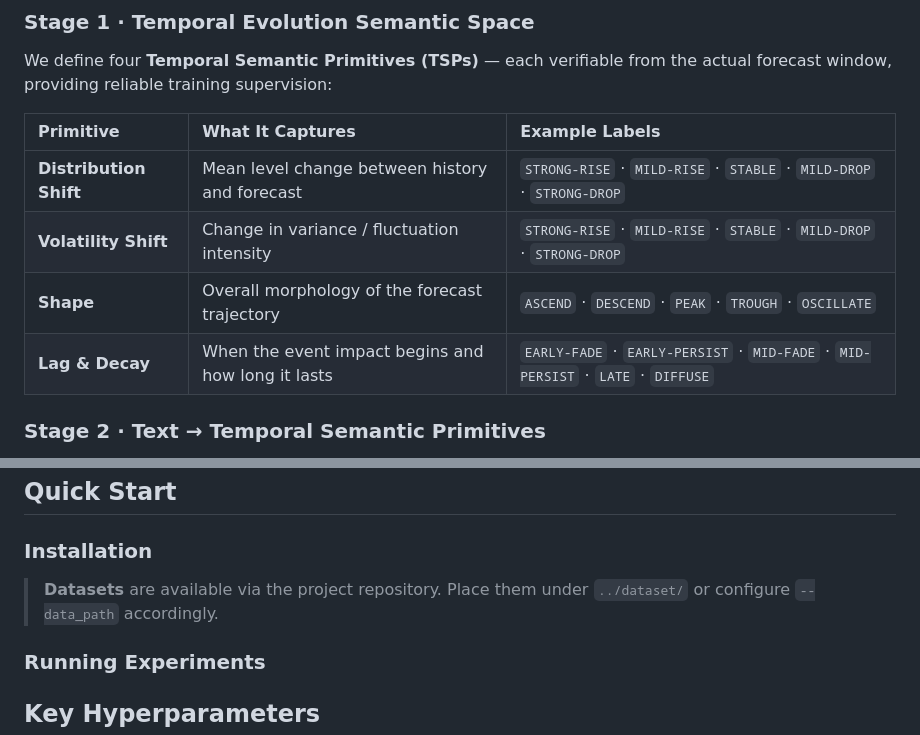
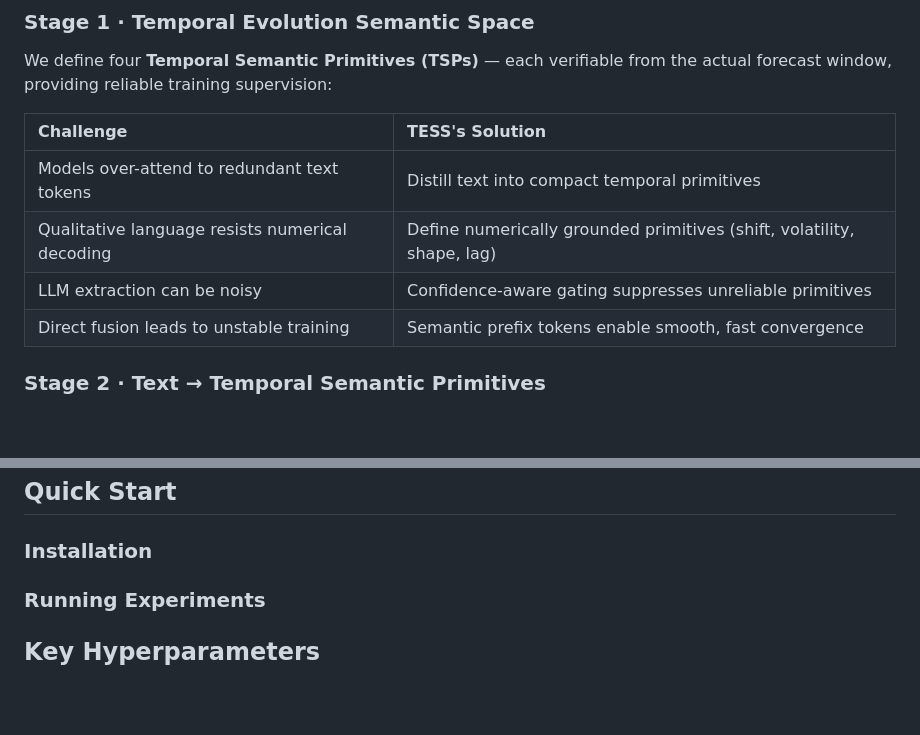
Before and after one commit to olivia3395/TESS, a Markdown page: README.md, 2 parts joined by grey strips. Drawn GitHub-style; blank space fills up the shorter version.

```diff
--- a/README.md
+++ b/README.md
@@ -59,14 +59,15 @@ We define four **Temporal Semantic Primitives (TSPs)** — each verifiable from
 
 <div align="center">
 
-| Primitive | What It Captures | Example Labels |
-|:---|:---|:---|
-| **Distribution Shift** | Mean level change between history and forecast | `STRONG-RISE` · `MILD-RISE` · `STABLE` · `MILD-DROP` · `STRONG-DROP` |
-| **Volatility Shift** | Change in variance / fluctuation intensity | `STRONG-RISE` · `MILD-RISE` · `STABLE` · `MILD-DROP` · `STRONG-DROP` |
-| **Shape** | Overall morphology of the forecast trajectory | `ASCEND` · `DESCEND` · `PEAK` · `TROUGH` · `OSCILLATE` |
-| **Lag & Decay** | When the event impact begins and how long it lasts | `EARLY-FADE` · `EARLY-PERSIST` · `MID-FADE` · `MID-PERSIST` · `LATE` · `DIFFUSE` |
+| Challenge | TESS's Solution |
+|:---|:---|
+| Models over-attend to redundant text tokens | Distill text into compact temporal primitives |
+| Qualitative language resists numerical decoding | Define numerically grounded primitives (shift, volatility, shape, lag) |
+| LLM extraction can be noisy | Confidence-aware gating suppresses unreliable primitives |
+| Direct fusion leads to unstable training | Semantic prefix tokens enable smooth, fast convergence |
 
 </div>
+
 
 ### Stage 2 · Text → Temporal Semantic Primitives
 
@@ -81,10 +82,6 @@ Gated primitive embeddings are prepended as **semantic prefix tokens** to the pa
 ##  Quick Start
 
 ### Installation
-
-
-
-> **Datasets** are available via the project repository. Place them under `../dataset/` or configure `--data_path` accordingly.
 
 ### Running Experiments
 
```
